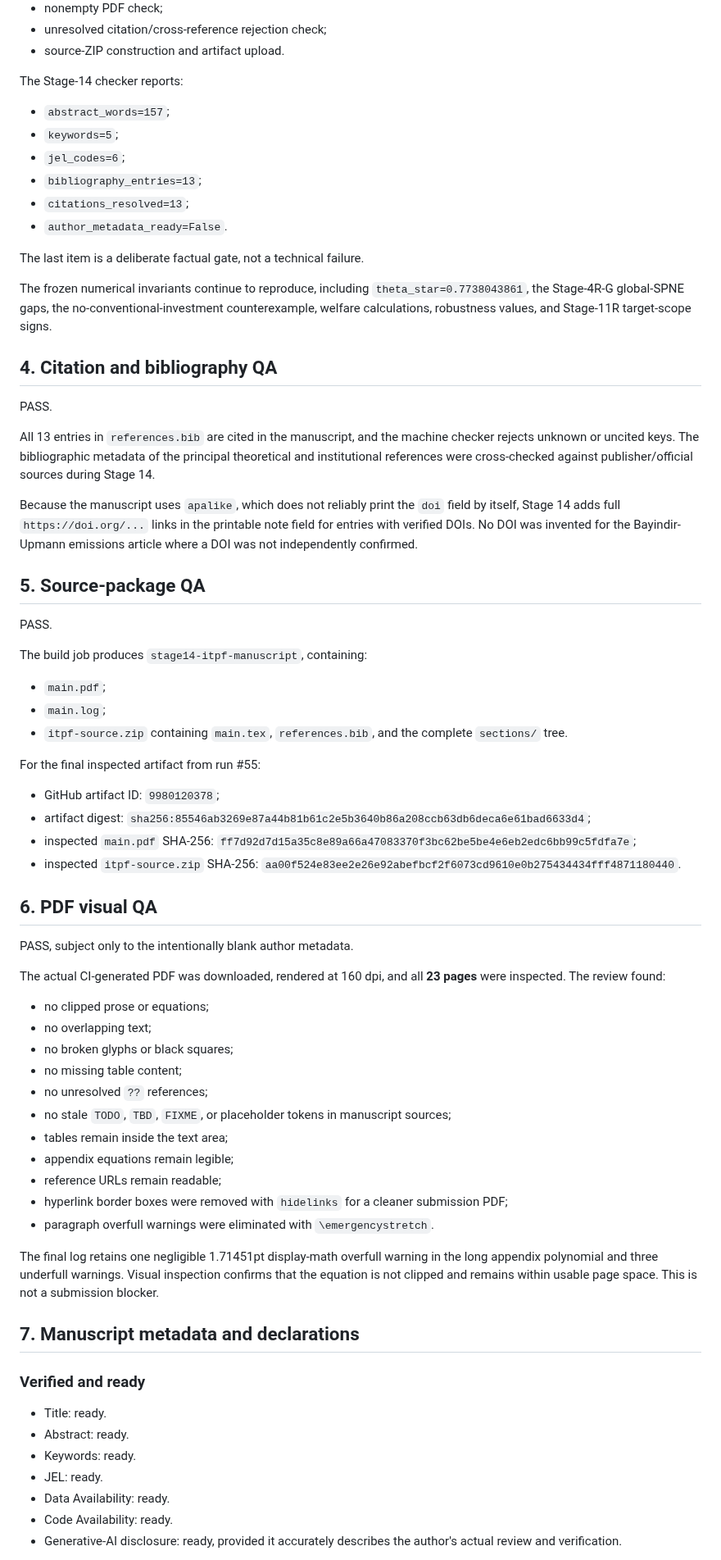
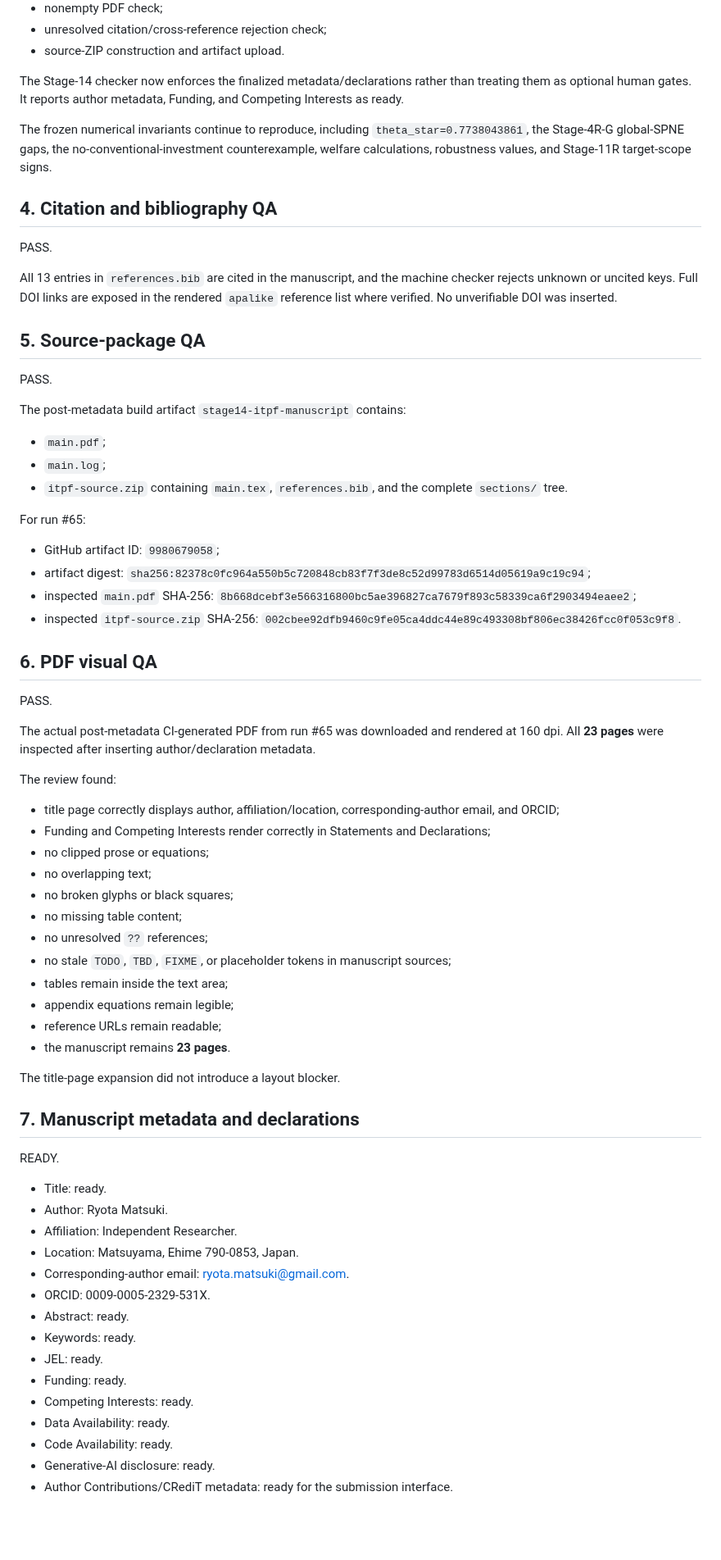
Before and after one commit to ryotamatsuki/strategic-local-green-policy-competition, a Markdown page: docs/STAGE14_ITPF_SUBMISSION_QA.md, the part around one of its changes. Shown at 82% size. Drawn GitHub-style; blank space fills up the shorter version.

```diff
--- a/docs/STAGE14_ITPF_SUBMISSION_QA.md
+++ b/docs/STAGE14_ITPF_SUBMISSION_QA.md
@@ -74,16 +79,7 @@ Successful checks include:
 - unresolved citation/cross-reference rejection check;
 - source-ZIP construction and artifact upload.
 
-The Stage-14 checker reports:
-
-- `abstract_words=157`;
-- `keywords=5`;
-- `jel_codes=6`;
-- `bibliography_entries=13`;
-- `citations_resolved=13`;
-- `author_metadata_ready=False`.
-
-The last item is a deliberate factual gate, not a technical failure.
+The Stage-14 checker now enforces the finalized metadata/declarations rather than treating them as optional human gates. It reports author metadata, Funding, and Competing Interests as ready.
 
 The frozen numerical invariants continue to reproduce, including `theta_star=0.7738043861`, the Stage-4R-G global-SPNE gaps, the no-conventional-investment counterexample, welfare calculations, robustness values, and Stage-11R target-scope signs.
 
@@ -91,33 +87,35 @@ The frozen numerical invariants continue to reproduce, including `theta_star=0.7
 
 PASS.
 
-All 13 entries in `references.bib` are cited in the manuscript, and the machine checker rejects unknown or uncited keys. The bibliographic metadata of the principal theoretical and institutional references were cross-checked against publisher/official sources during Stage 14.
-
-Because the manuscript uses `apalike`, which does not reliably print the `doi` field by itself, Stage 14 adds full `https://doi.org/...` links in the printable note field for entries with verified DOIs. No DOI was invented for the Bayindir-Upmann emissions article where a DOI was not independently confirmed.
+All 13 entries in `references.bib` are cited in the manuscript, and the machine checker rejects unknown or uncited keys. Full DOI links are exposed in the rendered `apalike` reference list where verified. No unverifiable DOI was inserted.
 
 ## 5. Source-package QA
 
 PASS.
 
-The build job produces `stage14-itpf-manuscript`, containing:
+The post-metadata build artifact `stage14-itpf-manuscript` contains:
 
 - `main.pdf`;
 - `main.log`;
 - `itpf-source.zip` containing `main.tex`, `references.bib`, and the complete `sections/` tree.
 
-For the final inspected artifact from run #55:
+For run #65:
 
-- GitHub artifact ID: `9980120378`;
-- artifact digest: `sha256:85546ab3269e87a44b81b61c2e5b3640b86a208ccb63db6deca6e61bad6633d4`;
-- inspected `main.pdf` SHA-256: `ff7d92d7d15a35c8e89a66a47083370f3bc62be5be4e6eb2edc6bb99c5fdfa7e`;
-- inspected `itpf-source.zip` SHA-256: `aa00f524e83ee2e26e92abefbcf2f6073cd9610e0b275434434fff4871180440`.
+- GitHub artifact ID: `9980679058`;
+- artifact digest: `sha256:82378c0fc964a550b5c720848cb83f7f3de8c52d99783d6514d05619a9c19c94`;
+- inspected `main.pdf` SHA-256: `8b668dcebf3e566316800bc5ae396827ca7679f893c58339ca6f2903494eaee2`;
+- inspected `itpf-source.zip` SHA-256: `002cbee92dfb9460c9fe05ca4ddc44e89c493308bf806ec38426fcc0f053c9f8`.
 
 ## 6. PDF visual QA
 
-PASS, subject only to the intentionally blank author metadata.
+PASS.
 
-The actual CI-generated PDF was downloaded, rendered at 160 dpi, and all **23 pages** were inspected. The review found:
+The actual post-metadata CI-generated PDF from run #65 was downloaded and rendered at 160 dpi. All **23 pages** were inspected after inserting author/declaration metadata.
 
+The review found:
+
+- title page correctly displays author, affiliation/location, corresponding-author email, and ORCID;
+- Funding and Competing Interests render correctly in Statements and Declarations;
 - no clipped prose or equations;
 - no overlapping text;
 - no broken glyphs or black squares;
@@ -127,20 +125,27 @@ The actual CI-generated PDF was downloaded, rendered at 160 dpi, and all **23 pa
 - tables remain inside the text area;
 - appendix equations remain legible;
 - reference URLs remain readable;
-- hyperlink border boxes were removed with `hidelinks` for a cleaner submission PDF;
-- paragraph overfull warnings were eliminated with `\emergencystretch`.
+- the manuscript remains **23 pages**.
 
-The final log retains one negligible 1.71451pt display-math overfull warning in the long appendix polynomial and three underfull warnings. Visual inspection confirms that the equation is not clipped and remains within usable page space. This is not a submission blocker.
+The title-page expansion did not introduce a layout blocker.
 
 ## 7. Manuscript metadata and declarations
 
-### Verified and ready
+READY.
 
 - Title: ready.
+- Author: Ryota Matsuki.
+- Affiliation: Independent Researcher.
+- Location: Matsuyama, Ehime 790-0853, Japan.
+- Corresponding-author email: ryota.matsuki@gmail.com.
+- ORCID: 0009-0005-2329-531X.
 - Abstract: ready.
 - Keywords: ready.
 - JEL: ready.
+- Funding: ready.
+- Competing Interests: ready.
 - Data Availability: ready.
 - Code Availability: ready.
-- Generative-AI disclosure: ready, provided it accurately describes the author's actual review and verification.
+- Generative-AI disclosure: ready.
+- Author Contributions/CRediT metadata: ready for the submission interface.
 
```
Also changed, not shown: other parts of docs/STAGE14_ITPF_SUBMISSION_QA.md (+63 -52 lines).
